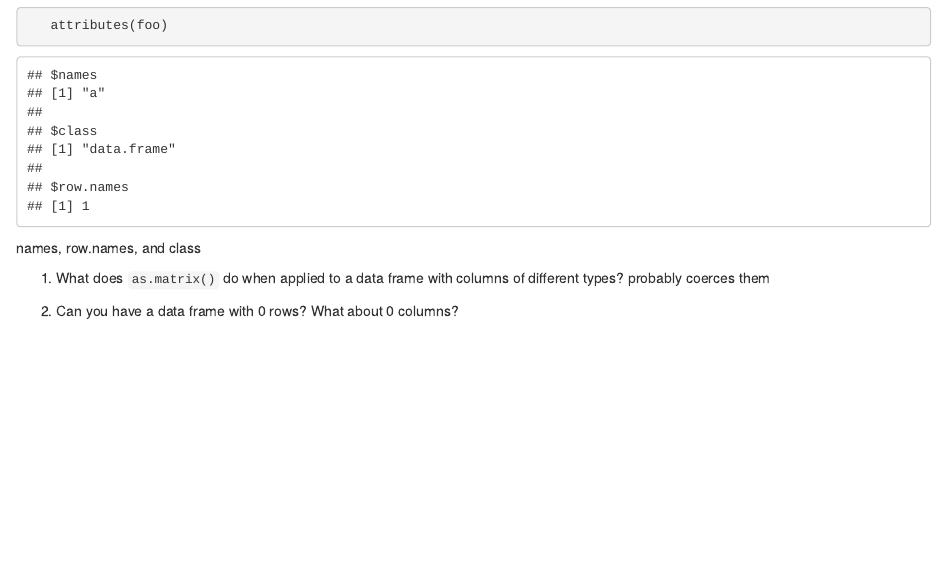
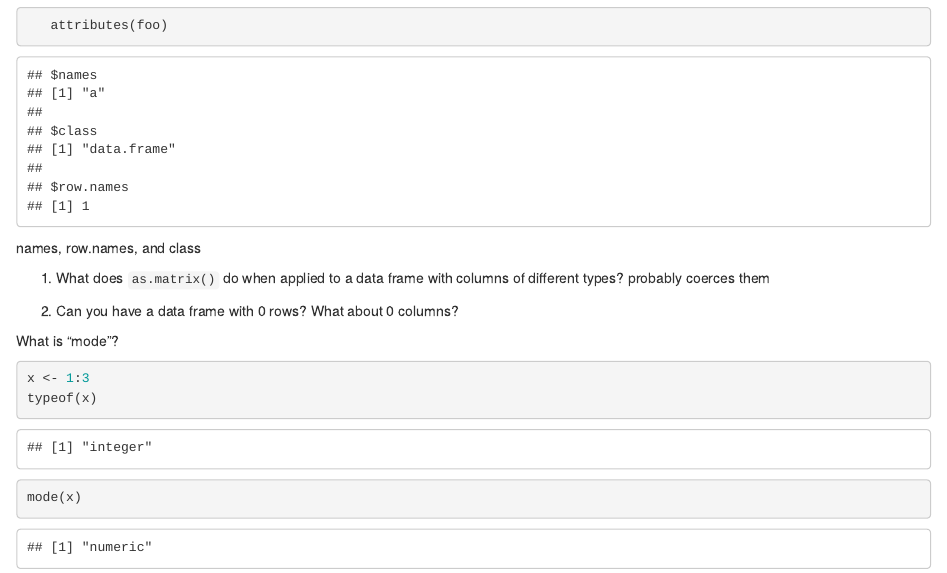
Before and after one commit to aammd/UBCadv-r, an R Markdown document (DataStructures-Andrew.Rmd): the page in a window 1100 px wide, from 5210 px down. Rendered offline with R 4.5, knitr and Pandoc, with nearby package versions.

Commit message:
what is a "mode"

````diff
--- a/DataStructures-Andrew.Rmd
+++ b/DataStructures-Andrew.Rmd
@@ -186,3 +186,11 @@ names, row.names, and class
 
 
 1. Can you have a data frame with 0 rows? What about 0 columns?
+
+What is "mode"?
+
+```{r}
+x <- 1:3
+typeof(x)
+mode(x)
+```
````
Also changed, not shown: Subsetting.Rmd (+3 -1 lines).
